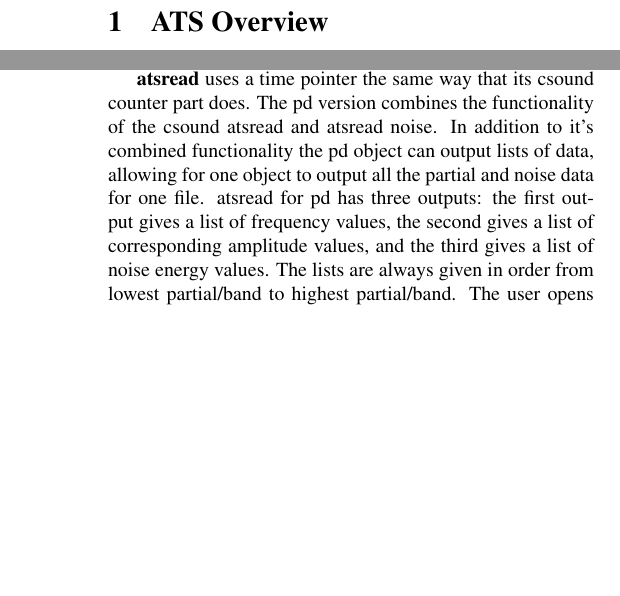
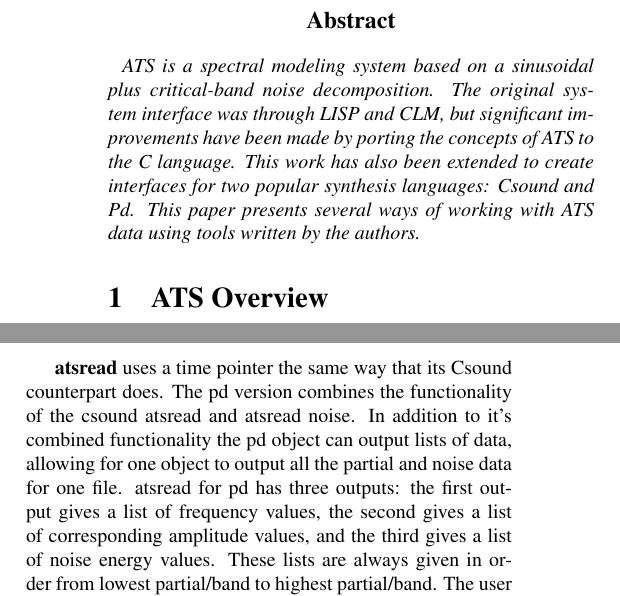
Before and after one commit to jamezilla/ats, a LaTeX document (icmc-paper/icmc-ATS_CSOUND.tex): two parts of the columns of pages 1 and 2 of 4, joined at a grey line, cut at the place of the change, the shorter picture padded with empty space. Compiled offline with pdfLaTeX.

Commit message:
added abstract and minor fixes

```diff
--- a/icmc-paper/icmc-ATS_CSOUND.tex
+++ b/icmc-paper/icmc-ATS_CSOUND.tex
@@ -49,6 +46,16 @@
 
 \maketitle
 \pagestyle{empty} \thispagestyle{empty}
+
+\begin{center}\textbf{\large Abstract}\end{center}{\large \par}
+
+\textit{\hspace*{-0.1in}ATS is a spectral modeling system based on
+a sinusoidal plus critical-band noise decomposition. The original
+system interface was through LISP and CLM, but significant improvements
+have been made by porting the concepts of ATS to the C language. This
+work has also been extended to create interfaces for two popular synthesis
+languages: Csound and Pd. This paper presents several ways of working
+with ATS data using tools written by the authors.}
 
 
 \section{ATS Overview}
@@ -86,3 +93,4 @@
 
 \subsection{Independent Unit Generators}
 
+All of the independent ugens take an ATS file and a time pointer as
@@ -92 +99,3 @@
 
+\textbf{atsread} and \textbf{atsreadnz} are the most generic ugens
+in the ats-csound package. Each of these ugens simply read data (with
@@ -193,14 +200,14 @@
 
-\textbf{atsread} uses a time pointer the same way that its csound
-counter part does. The pd version combines the functionality of the
+\textbf{atsread} uses a time pointer the same way that its Csound
+counterpart does. The pd version combines the functionality of the
 csound atsread and atsread noise. In addition to it's combined functionality
 the pd object can output lists of data, allowing for one object to
 output all the partial and noise data for one file. atsread for pd
 has three outputs: the first output gives a list of frequency values,
 the second gives a list of corresponding amplitude values, and the
-third gives a list of noise energy values. The lists are always given
-in order from lowest partial/band to highest partial/band. The user
-opens an ATS file for access by sending a message in this format:
+third gives a list of noise energy values. These lists are always
+given in order from lowest partial/band to highest partial/band. The
+user opens an ATS file for access by sending a message in this format:
 \char`\"{}open cl.ats\char`\"{}, alternatively the ATS file name can
 be given as an argument to the object. A user can set a range of partials
 by giving messages of the form \char`\"{}set 1 2 5 10..20\char`\"{}.
```
Also changed, not shown: icmc-paper/icmc-ATS_CSOUND.tex (20 more changed lines).
